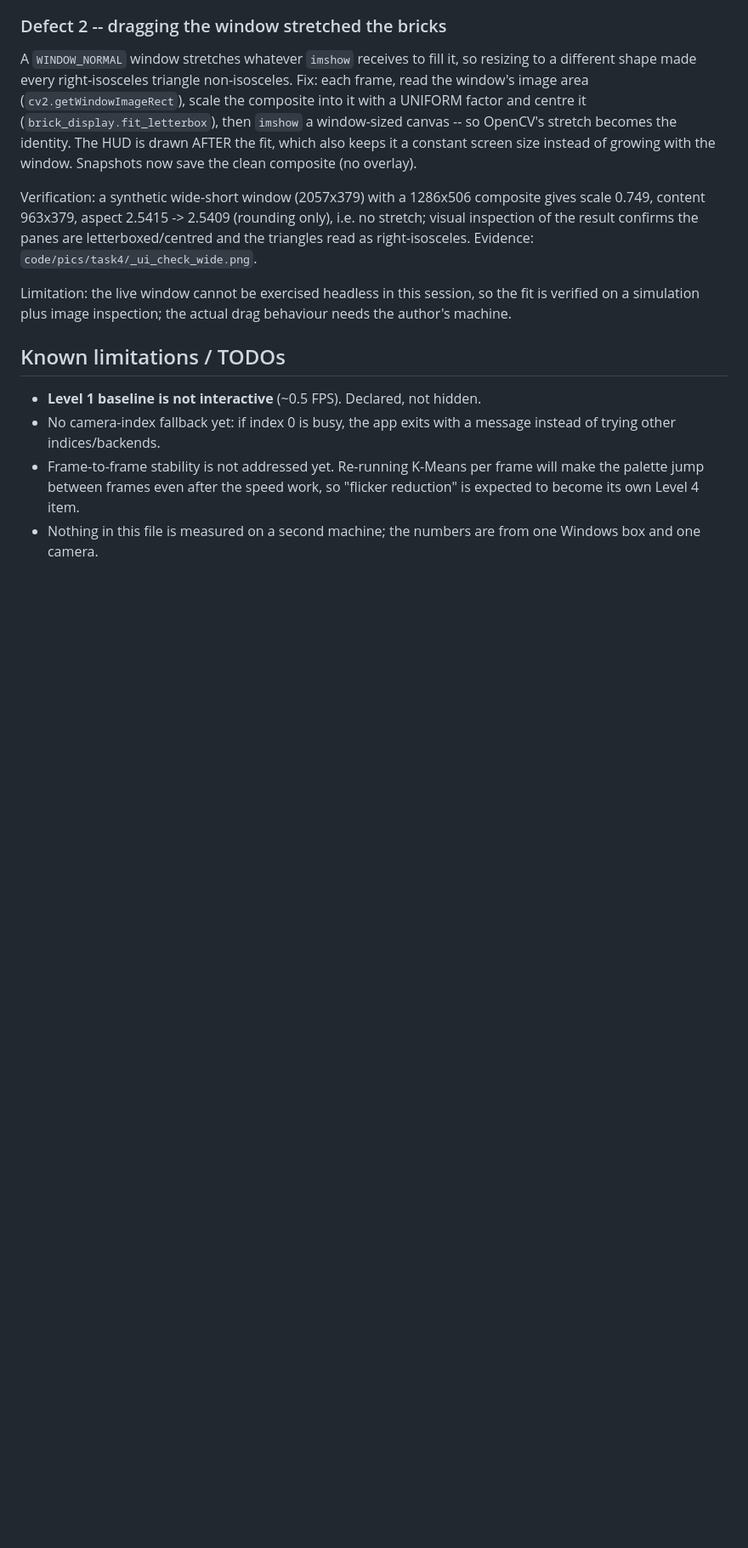
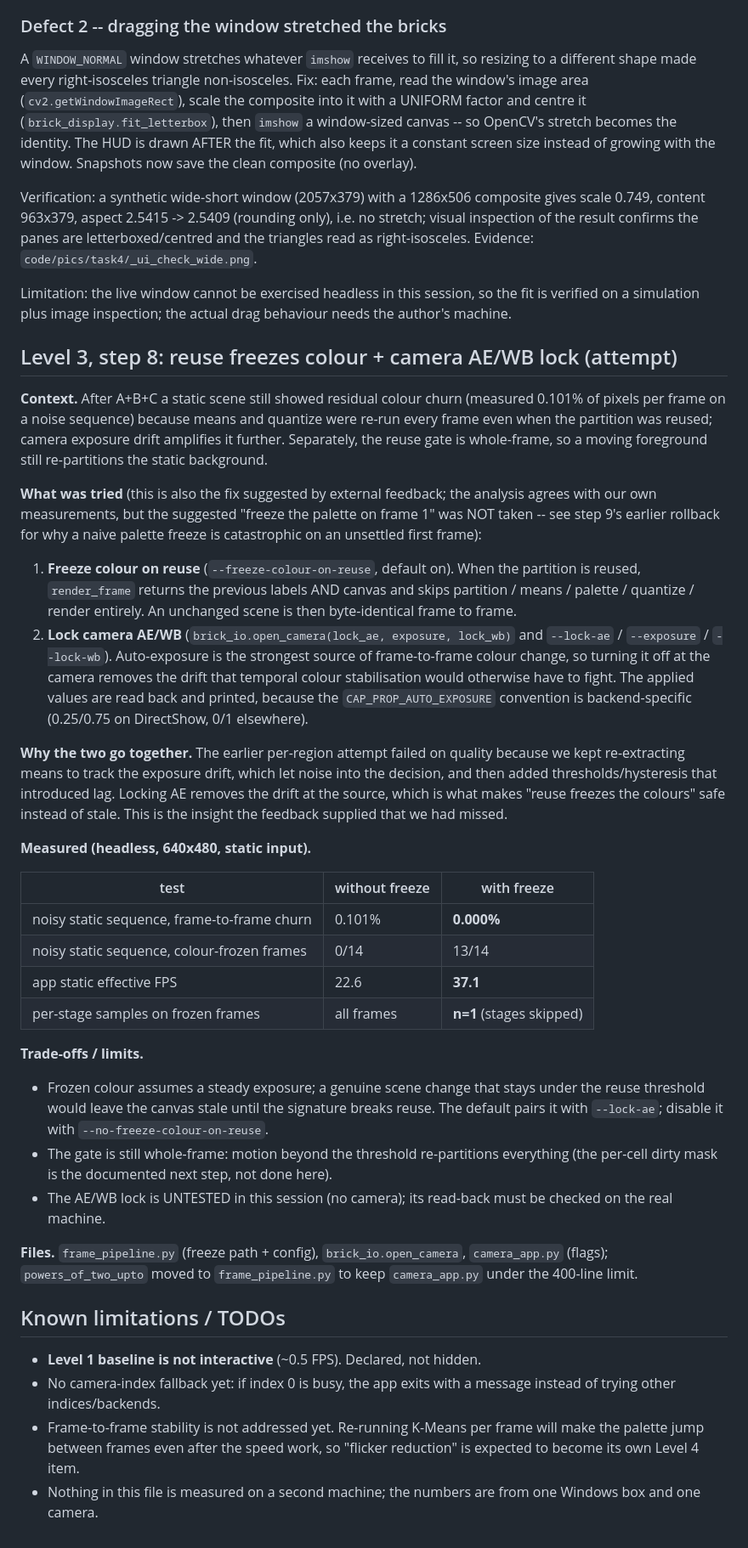
Before and after one commit to Retr0-rgb-lab/COMP4423_Assignment1, a Markdown page: docs/progress/Task4.md, the part around the change. Shown at 85% size. Rendered like a GitHub page; blank space fills up the shorter version.

Commit message:
docs(task4): record the reuse-freezes-colour + camera AE/WB lock attempt

```diff
--- a/docs/progress/Task4.md
+++ b/docs/progress/Task4.md
@@ -1017,6 +1017,62 @@ Limitation: the live window cannot be exercised headless in this session, so
 the fit is verified on a simulation plus image inspection; the actual drag
 behaviour needs the author's machine.
 
+## Level 3, step 8: reuse freezes colour + camera AE/WB lock (attempt)
+
+**Context.** After A+B+C a static scene still showed residual colour churn
+(measured 0.101% of pixels per frame on a noise sequence) because means and
+quantize were re-run every frame even when the partition was reused; camera
+exposure drift amplifies it further. Separately, the reuse gate is whole-frame,
+so a moving foreground still re-partitions the static background.
+
+**What was tried** (this is also the fix suggested by external feedback; the
+analysis agrees with our own measurements, but the suggested "freeze the
+palette on frame 1" was NOT taken -- see step 9's earlier rollback for why a
+naive palette freeze is catastrophic on an unsettled first frame):
+
+1. **Freeze colour on reuse** (`--freeze-colour-on-reuse`, default on). When the
+   partition is reused, `render_frame` returns the previous labels AND canvas
+   and skips partition / means / palette / quantize / render entirely. An
+   unchanged scene is then byte-identical frame to frame.
+2. **Lock camera AE/WB** (`brick_io.open_camera(lock_ae, exposure, lock_wb)` and
+   `--lock-ae` / `--exposure` / `--lock-wb`). Auto-exposure is the strongest
+   source of frame-to-frame colour change, so turning it off at the camera
+   removes the drift that temporal colour stabilisation would otherwise have to
+   fight. The applied values are read back and printed, because the
+   `CAP_PROP_AUTO_EXPOSURE` convention is backend-specific (0.25/0.75 on
+   DirectShow, 0/1 elsewhere).
+
+**Why the two go together.** The earlier per-region attempt failed on quality
+because we kept re-extracting means to track the exposure drift, which let noise
+into the decision, and then added thresholds/hysteresis that introduced lag.
+Locking AE removes the drift at the source, which is what makes "reuse freezes
+the colours" safe instead of stale. This is the insight the feedback supplied
+that we had missed.
+
+**Measured (headless, 640x480, static input).**
+
+| test | without freeze | with freeze |
+|---|---|---|
+| noisy static sequence, frame-to-frame churn | 0.101% | **0.000%** |
+| noisy static sequence, colour-frozen frames | 0/14 | 13/14 |
+| app static effective FPS | 22.6 | **37.1** |
+| per-stage samples on frozen frames | all frames | **n=1** (stages skipped) |
+
+**Trade-offs / limits.**
+- Frozen colour assumes a steady exposure; a genuine scene change that stays
+  under the reuse threshold would leave the canvas stale until the signature
+  breaks reuse. The default pairs it with `--lock-ae`; disable it with
+  `--no-freeze-colour-on-reuse`.
+- The gate is still whole-frame: motion beyond the threshold re-partitions
+  everything (the per-cell dirty mask is the documented next step, not done
+  here).
+- The AE/WB lock is UNTESTED in this session (no camera); its read-back must be
+  checked on the real machine.
+
+**Files.** `frame_pipeline.py` (freeze path + config), `brick_io.open_camera`,
+`camera_app.py` (flags); `powers_of_two_upto` moved to `frame_pipeline.py` to
+keep `camera_app.py` under the 400-line limit.
+
 ## Known limitations / TODOs
 
 - **Level 1 baseline is not interactive** (~0.5 FPS). Declared, not hidden.
```
